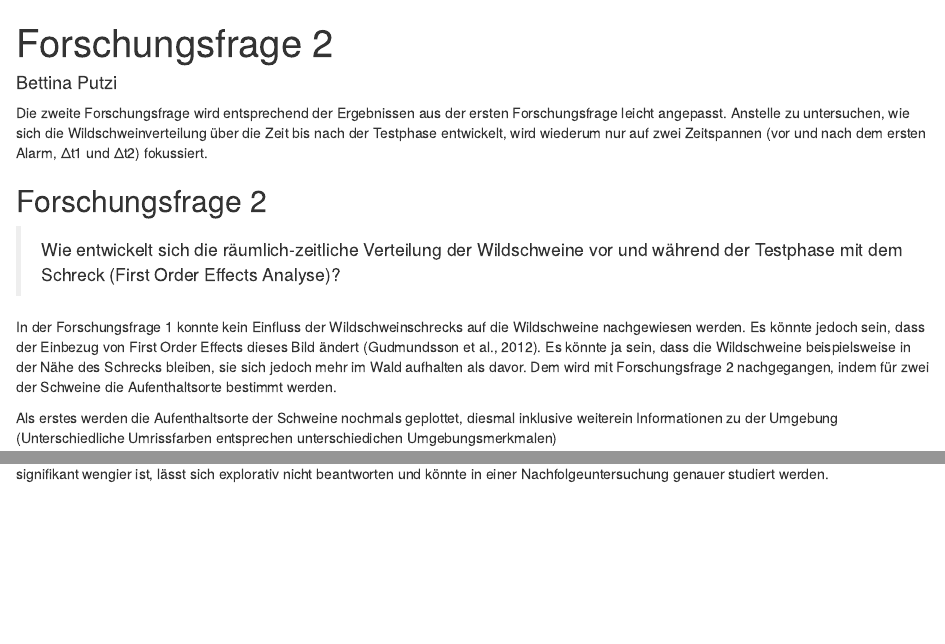
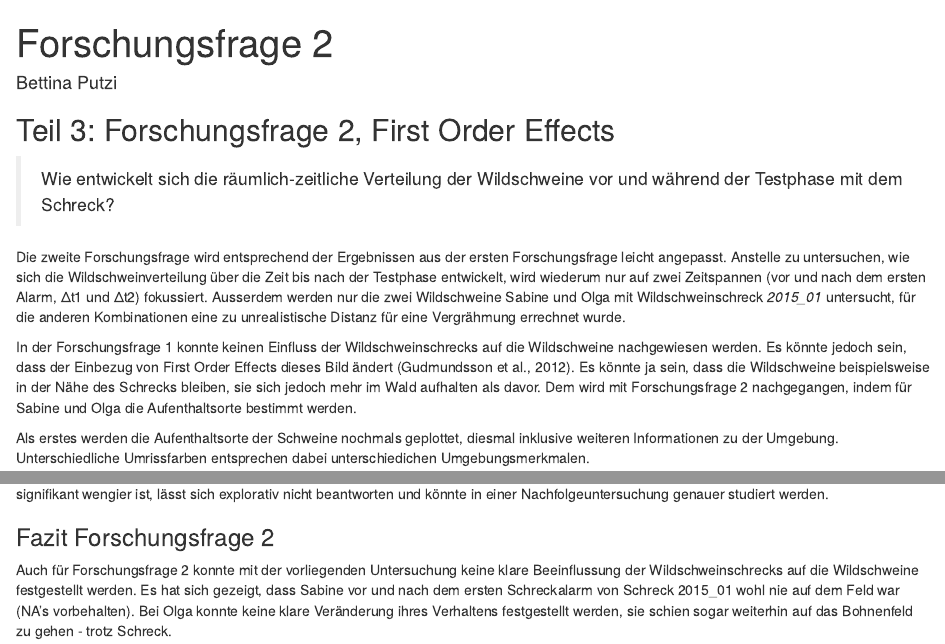
Before and after one commit to bettinaputzi/semesterproject_new, an R Markdown document (Forschungsfrage 2.Rmd): the page in a window 1100 px wide, from its top, and a second part further down, joined at a grey line. Rendered offline with R 4.5, knitr and Pandoc, with nearby package versions; some code elsewhere in the file could not run offline; common packages that the code uses without loading them are loaded.

Commit message:
finalisieren Forschungsfrage 2

````diff
--- a/Forschungsfrage 2.Rmd
+++ b/Forschungsfrage 2.Rmd
@@ -4,15 +4,16 @@ author: "Bettina Putzi"
 output: html_document
 ---
 
-Die zweite Forschungsfrage wird entsprechend der Ergebnissen aus der ersten Forschungsfrage leicht angepasst. Anstelle zu untersuchen, wie sich die Wildschweinverteilung über die Zeit bis nach der Testphase entwickelt, wird wiederum nur auf zwei Zeitspannen (vor und nach dem ersten Alarm, Δt1 und Δt2) fokussiert.
 
-## Forschungsfrage 2
+## Teil 3: Forschungsfrage 2, First Order Effects
 
-> Wie entwickelt sich die räumlich-zeitliche Verteilung der Wildschweine vor und während der Testphase mit dem Schreck (First Order Effects Analyse)?
+> Wie entwickelt sich die räumlich-zeitliche Verteilung der Wildschweine vor und während der Testphase mit dem Schreck?
 
-In der Forschungsfrage 1 konnte kein Einfluss der Wildschweinschrecks auf die Wildschweine nachgewiesen werden. Es könnte jedoch sein, dass der Einbezug von First Order Effects dieses Bild ändert (Gudmundsson et al., 2012). Es könnte ja sein, dass die Wildschweine beispielsweise in der Nähe des Schrecks bleiben, sie sich jedoch mehr im Wald aufhalten als davor. Dem wird mit Forschungsfrage 2 nachgegangen, indem für zwei der Schweine die Aufenthaltsorte bestimmt werden.
+Die zweite Forschungsfrage wird entsprechend der Ergebnissen aus der ersten Forschungsfrage leicht angepasst. Anstelle zu untersuchen, wie sich die Wildschweinverteilung über die Zeit bis nach der Testphase entwickelt, wird wiederum nur auf zwei Zeitspannen (vor und nach dem ersten Alarm, Δt1 und Δt2) fokussiert. Ausserdem werden nur die zwei Wildschweine Sabine und Olga mit Wildschweinschreck *2015_01* untersucht, für die anderen Kombinationen eine zu unrealistische Distanz für eine Vergrähmung errechnet wurde.
 
-Als erstes werden die Aufenthaltsorte der Schweine nochmals geplottet, diesmal inklusive weiterein Informationen zu der Umgebung (Unterschiedliche Umrissfarben entsprechen unterschiedichen Umgebungsmerkmalen)
+In der Forschungsfrage 1 konnte keinen Einfluss der Wildschweinschrecks auf die Wildschweine nachgewiesen werden. Es könnte jedoch sein, dass der Einbezug von First Order Effects dieses Bild ändert (Gudmundsson et al., 2012). Es könnte ja sein, dass die Wildschweine beispielsweise in der Nähe des Schrecks bleiben, sie sich jedoch mehr im Wald aufhalten als davor. Dem wird mit Forschungsfrage 2 nachgegangen, indem für Sabine und Olga die Aufenthaltsorte bestimmt werden.
+
+Als erstes werden die Aufenthaltsorte der Schweine nochmals geplottet, diesmal inklusive weiteren Informationen zu der Umgebung. Unterschiedliche Umrissfarben entsprechen dabei unterschiedichen Umgebungsmerkmalen.
 
 ```{r background map 1, echo=F, results='hide', message=F, warning=F }
 crop_fanel <- read_sf("Feldaufnahmen_Fanel.gpkg")
@@ -150,3 +151,6 @@ WSS_2015_01_crop$Frucht
 ```
 
 Der Wildschweinschreck steht in den Bohnen. Olga ist trotzdem noch in die Bohnen geganen, wenn auch vermeintlich etwas weniger. Ob dies signifikant wengier ist, lässt sich explorativ nicht beantworten und könnte in einer Nachfolgeuntersuchung genauer studiert werden.
+
+### Fazit Forschungsfrage 2
+Auch für Forschungsfrage 2 konnte mit der vorliegenden Untersuchung keine klare Beeinflussung der Wildschweinschrecks auf die Wildschweine festgestellt werden. Es hat sich gezeigt, dass Sabine vor und nach dem ersten Schreckalarm von Schreck 2015_01 wohl nie auf dem Feld war (NA's vorbehalten). Bei Olga konnte keine klare Veränderung ihres Verhaltens festgestellt werden, sie schien sogar weiterhin auf das Bohnenfeld zu gehen - trotz Schreck.
````
Also changed, not shown: Forschungsfrage 2.Rmd (10 more changed lines).
